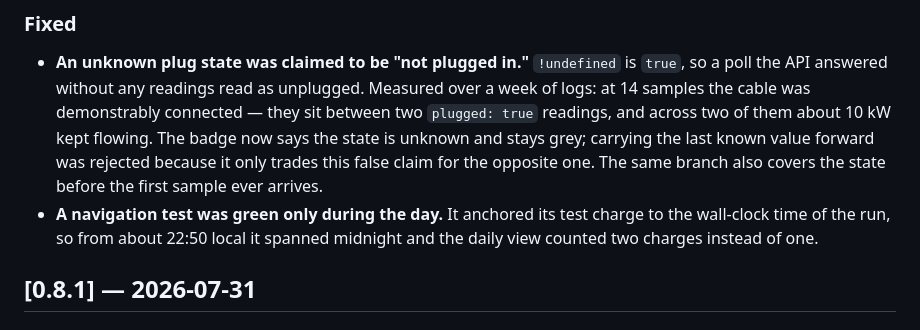
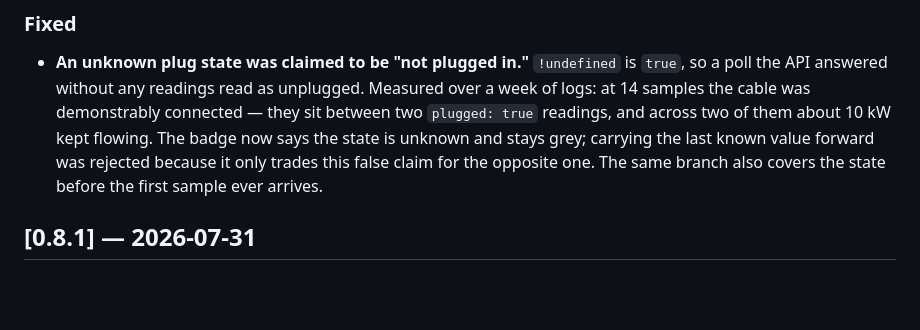
Before and after one commit to SchwabJ/homebridge-porsche, a Markdown page: CHANGELOG.md, the part around the change. Rendered like a GitHub page; blank space fills up the shorter version.

Commit message:
docs: Testflake aus dem Changelog — er betrifft niemanden, der das Plugin installiert
Co-Authored-By: Claude Opus 5 <noreply@anthropic.com>

```diff
--- a/CHANGELOG.md
+++ b/CHANGELOG.md
@@ -25,9 +25,6 @@ and this project adheres to [Semantic Versioning](https://semver.org/).
   stays grey; carrying the last known value forward was rejected because it
   only trades this false claim for the opposite one. The same branch also
   covers the state before the first sample ever arrives.
-- **A navigation test was green only during the day.** It anchored its test
-  charge to the wall-clock time of the run, so from about 22:50 local it
-  spanned midnight and the daily view counted two charges instead of one.
 
 ## [0.8.1] — 2026-07-31
 
```
